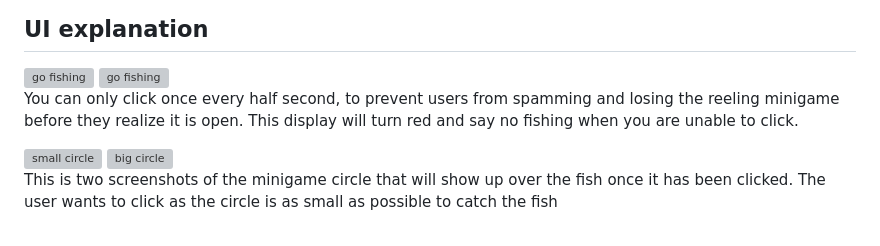
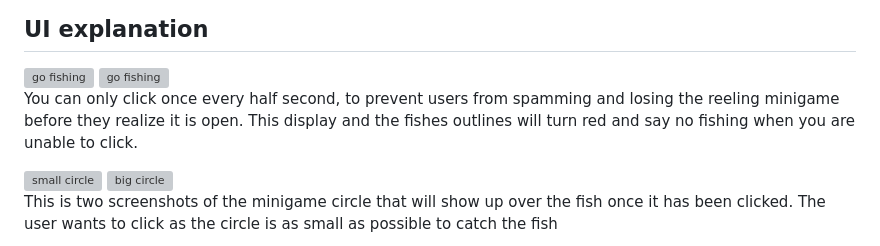
Before and after one commit to JasonStaubach/Fishing-game, a Markdown page: README.md, the part around the change. Drawn GitHub-style; grey boxes are pictures that could not be loaded.

```diff
--- a/README.md
+++ b/README.md
@@ -12,7 +12,7 @@ This project was made almost entirely in canvas, with layers of canvas on top of
 <img width="130" alt="go fishing" src="https://github.com/JasonStaubach/Fishing-game/assets/33754025/23b04d79-e549-4a7c-bf52-2c1929750e33">
 
 
-You can only click once every half second, to prevent users from spamming and losing the reeling minigame before they realize it is open. This display will turn red and say no fishing when you are unable to click.
+You can only click once every half second, to prevent users from spamming and losing the reeling minigame before they realize it is open. This display and the fishes outlines will turn red and say no fishing when you are unable to click.
 
 <img width="140" alt="small circle" src="https://github.com/JasonStaubach/Fishing-game/assets/33754025/f3771252-db8b-4eef-8510-803b98d2dbbc">
 <img width="130" alt="big circle" src="https://github.com/JasonStaubach/Fishing-game/assets/33754025/ea1f21e3-80f1-42f4-aeb0-f14a7739ee03">
```
